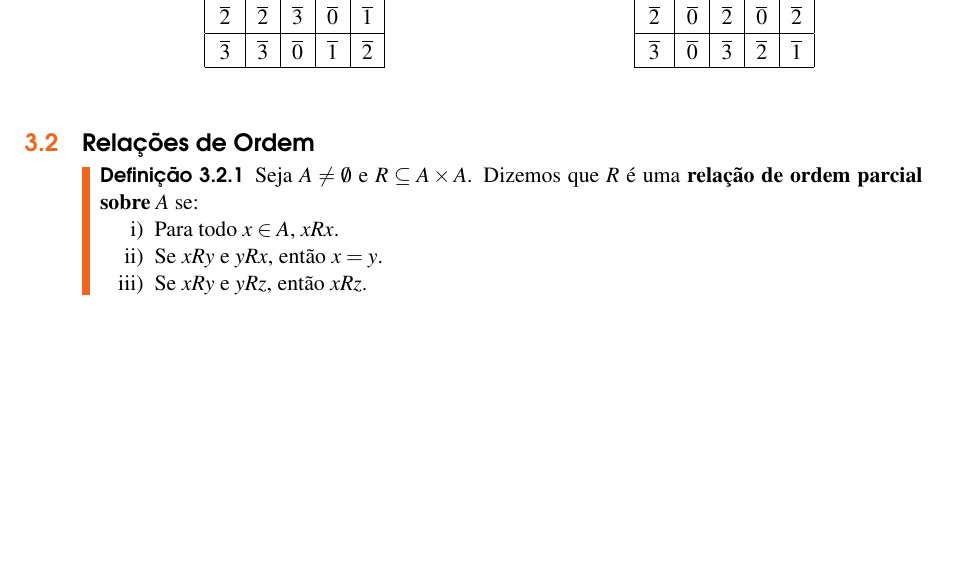
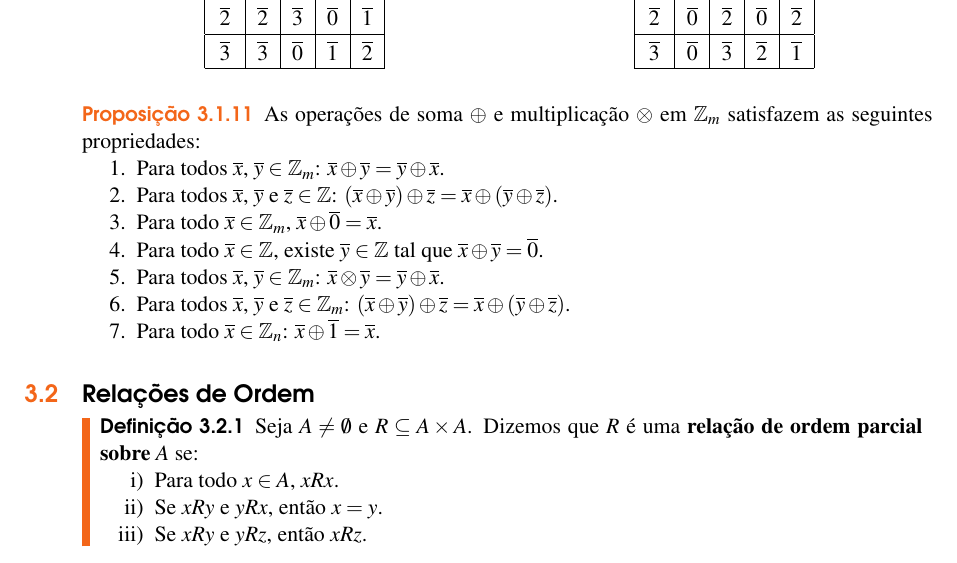
Before and after one commit to jfreitasunb/Algebra-1, a LaTeX book (Algebra_1.tex, which reads relacoes-e-funcoes.tex): part of page 21 of 26, cut so that both start at the same text, the shorter picture padded with empty space. Compiled offline with XeLaTeX.

Commit message:
Propriedades da soma e multiplicação em Z_m.

```diff
--- a/relacoes-e-funcoes.tex
+++ b/relacoes-e-funcoes.tex
@@ -449,6 +449,18 @@ Para multiplica{\c c}{\~a}o, temos
 	\end{table}
 \end{exemplo}
 
+\begin{proposicao}
+	As operações de soma $\oplus$ e multiplicação $\otimes$ em $\z_m$ satisfazem as seguintes propriedades:
+	\begin{enumerate}
+		\item Para todos $\overline{x}$, $\overline{y} \in \z_m$: $\overline{x} \oplus \overline{y} = \overline{y} \oplus \overline{x}$.
+		\item Para todos $\overline{x}$, $\overline{y}$ e $\overline{z} \in \z$: $(\overline{x} \oplus \overline{y}) \oplus \overline{z} = \overline{x} \oplus (\overline{y} \oplus \overline{z})$.
+		\item Para todo $\overline{x} \in \z_m$, $\overline{x} \oplus \overline{0} = \overline{x}$.
+		\item Para todo $\overline{x} \in \z$, existe $\overline{y} \in \z$ tal que $\overline{x} \oplus \overline{y} = \overline{0}$.
+		\item Para todos $\overline{x}$, $\overline{y} \in \z_m$: $\overline{x} \otimes \overline{y} = \overline{y} \oplus \overline{x}$.
+		\item Para todos $\overline{x}$, $\overline{y}$ e $\overline{z} \in \z_m$: $(\overline{x} \oplus \overline{y}) \oplus \overline{z} = \overline{x} \oplus (\overline{y} \oplus \overline{z})$.
+		\item Para todo $\overline{x} \in \z_n$: $\overline{x} \oplus \overline{1} = \overline{x}$.
+	\end{enumerate}
+\end{proposicao}
 \section{Relações de Ordem} % (fold)
 \label{sec:relacoes_de_ordem}
 
```
